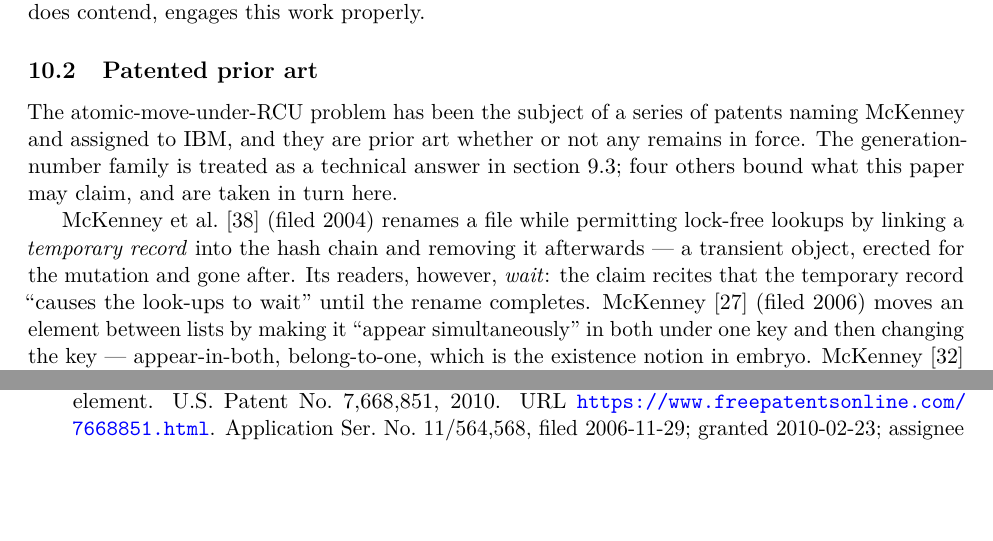
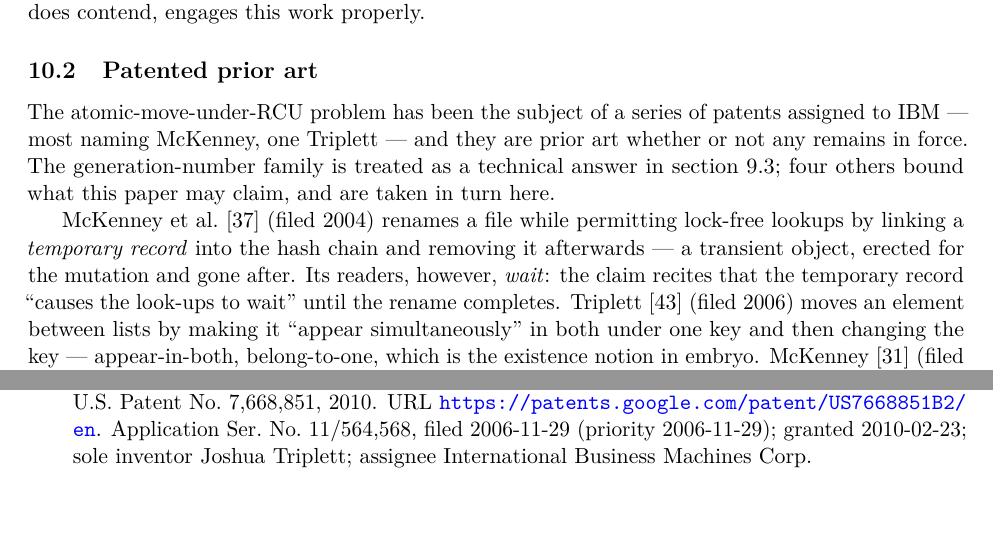
Before and after one commit to compudj/articles, a LaTeX paper (p1-sw-flip-latch/main.tex, which reads common/urcu-txn.bib): two parts of pages 31 and 36 of 38 before the commit and two parts of pages 31 and 38 of 38 after it, joined at a grey line, cut so that both start at the same text, the shorter picture padded with empty space. Compiled offline with pdfLaTeX.

Commit message:
p1: US 7,668,851 is Joshua Triplett's, not McKenney's
From Paul McKenney's review of the references: "US Patent 7,668,851 is not one of
mine. The sole inventor is Joshua Triplett. Not one of mine."

Correct. The entry read "Paul E. McKenney" on the strength of
freepatentsonline.com rendering the inventor field as "McKenney et al." during
the 2026-07-16 sweep, when Google Patents was returning 503. Its own note
recorded that the full list was unconfirmed, and it should have carried no author
at all until one had been read.

Verified against the Google Patents record, reachable this time: sole inventor
Joshua Triplett, every other field as before. Rename the key to
triplett2010keyupdate851, correct the author, drop the caveat, and point the URL
at the record that settles it. Section 10.2 no longer describes the series as
"patents naming McKenney" -- most name him, one names Triplett.

Audit the rest rather than fix only what was reported. Every entry whose inventor
list rested on anything short of a read record was re-checked: 7,349,926 is
correct (McKenney, Sarma, Soni -- taking it from the continuation was sound), and
the five generation-number patents, load-bearing in section 9.3 as of 17db4ef,
are all correct including the two-inventor 7,953,778 (McKenney and Walpole). The
one failure was the one entry that documented its own uncertainty.

Signed-off-by: Mathieu Desnoyers <mathieu.desnoyers@efficios.com>

```diff
--- a/common/urcu-txn.bib
+++ b/common/urcu-txn.bib
@@ -1280,9 +1295,8 @@
   year         = {2008},
   note         = {Application Ser. No. 10/813,470, filed 2004-03-30; granted
                   2008-03-25; assignee International Business Machines Corp.;
-                  parent of U.S. Patent No. 7,987,166. Inventor list taken from
-                  the continuation; FPO renders it as ``McKenney et al.''},
-  url          = {https://www.freepatentsonline.com/7349926.html}
+                  parent of U.S. Patent No. 7,987,166},
+  url          = {https://patents.google.com/patent/US7349926B2/en}
 }
 
 % ---------------------------------------------------------------------------
@@ -1313,4 +1332,7 @@
-  url          = {https://www.freepatentsonline.com/7668851.html}
+  note         = {Application Ser. No. 11/564,568, filed 2006-11-29 (priority
+                  2006-11-29); granted 2010-02-23; sole inventor Joshua
+                  Triplett; assignee International Business Machines Corp.},
+  url          = {https://patents.google.com/patent/US7668851B2/en}
 }
 
 % ===== McKENNEY TALKS: THE PUBLIC EXPOSITION OF THE EXISTENCE APPROACH =====
--- a/p1-sw-flip-latch/main.tex
+++ b/p1-sw-flip-latch/main.tex
@@ -2419,17 +2419,17 @@
 \label{sec:relpatents}
 
 The atomic-move-under-\rcu problem has been the subject of a series of patents
-naming McKenney and assigned to IBM, and they are prior art whether or not any
-remains in force. The generation-number family is treated as a technical answer
-in \cref{sec:relrcu}; four others bound what this paper may claim, and are taken
-in turn here.
+assigned to IBM --- most naming McKenney, one Triplett --- and they are prior art
+whether or not any remains in force. The generation-number family is treated as a
+technical answer in \cref{sec:relrcu}; four others bound what this paper may
+claim, and are taken in turn here.
 
 \citet{mckenney2008filerename926} (filed 2004) renames a file while permitting
 lock-free lookups by linking a \emph{temporary record} into the hash chain and
 removing it afterwards --- a transient object, erected for the mutation and gone
 after. Its readers, however, \emph{wait}: the claim recites that the temporary
 record ``causes the look-ups to wait'' until the rename completes.
-\citet{mckenney2010keyupdate851} (filed 2006) moves an element between lists by
+\citet{triplett2010keyupdate851} (filed 2006) moves an element between lists by
 making it ``appear simultaneously'' in both under one key and then changing the
 key --- appear-in-both, belong-to-one, which is the existence notion in embryo.
 \citet{mckenney2018atomicmove907} (filed 2015) atomically updates a
```
Also changed, not shown: p1-sw-flip-latch/main.bbl, common/urcu-txn.bib (42 more changed lines).
